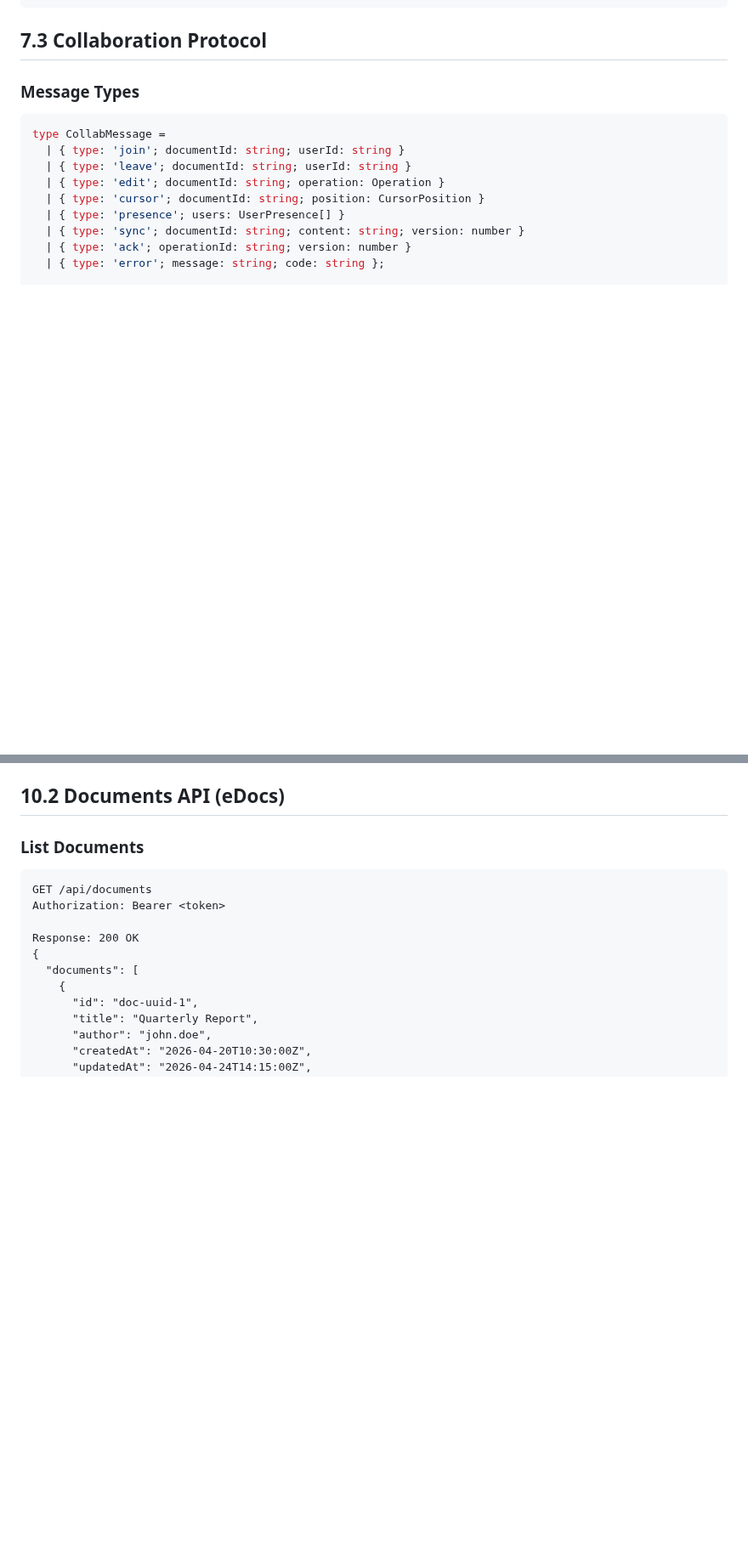
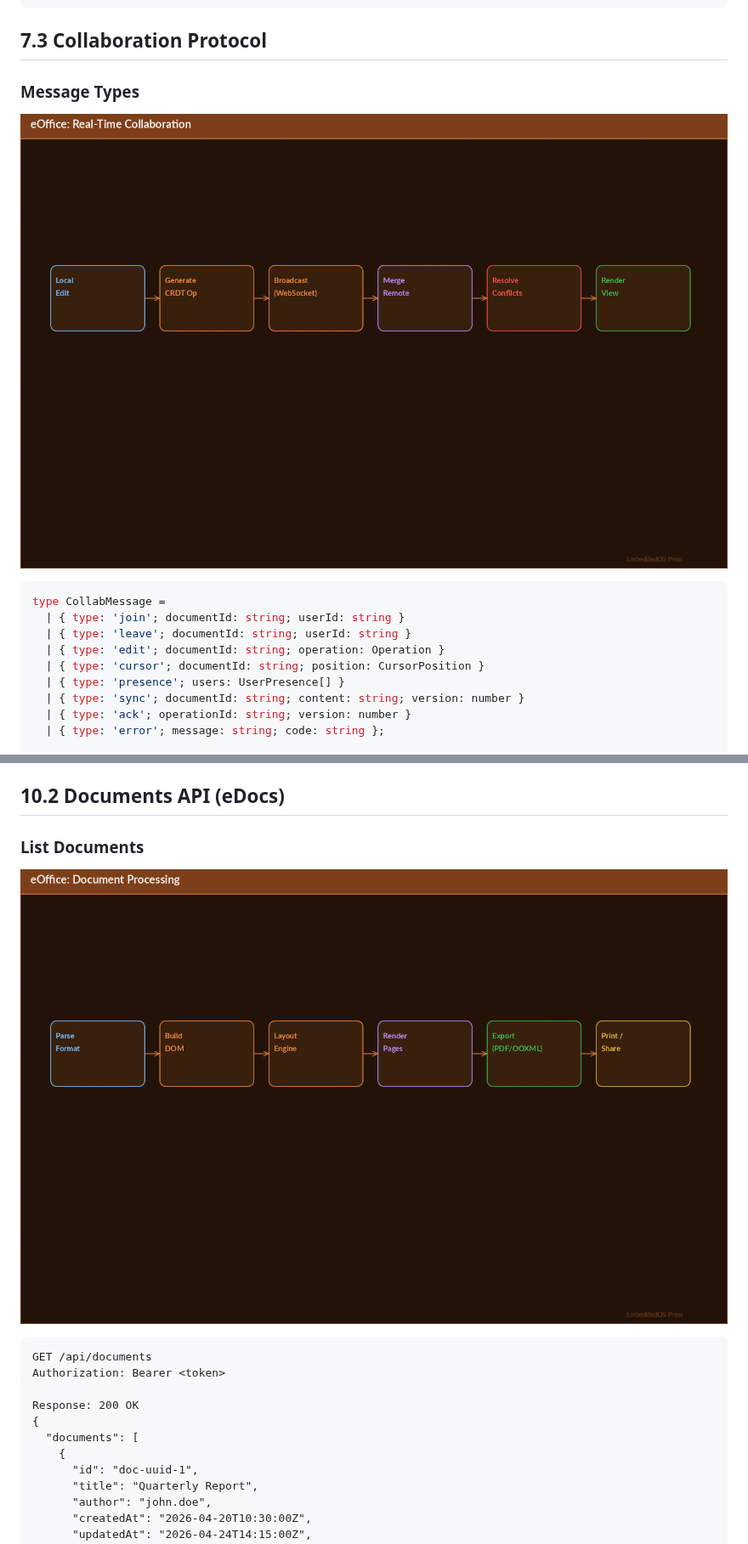
Before and after one commit to embeddedos-org/eOffice, a Markdown page: docs/book/book.md, 2 parts joined by grey strips. Shown at 85% size. Drawn GitHub-style; pictures changed too: docs/book/images/collab-sync.png (added), docs/book/images/doc-pipeline.png (added); blank space fills up the shorter version.

Commit message:
feat(book): add comprehensive technical diagrams — data flows, security, protocols, pipelines
- eBoot: +2 (secure boot chain, firmware update pipeline) = 5 total
- eAI: +2 (8-layer security, sensor-to-action data flow) = 4 total
- eIPC: +2 (wire protocol format, transport comparison) = 3 total
- eDB: +2 (query execution pipeline, replication architecture) = 3 total
- All others: +2 each (product-specific flows + pipelines) = 3 each
- Total: 45 colorful technical diagrams across 14 products

````diff
--- a/docs/book/book.md
+++ b/docs/book/book.md
@@ -1710,6 +1710,9 @@ and other content types with live cursor tracking and conflict resolution.
 
 ### Message Types
 
+![Figure: eOffice Real-Time Collaboration — CRDT operations, WebSocket broadcast, conflict resolution](images/collab-sync.png)
+
+
 ```typescript
 type CollabMessage =
   | { type: 'join'; documentId: string; userId: string }
@@ -2169,6 +2172,9 @@ Response: 200 OK
 ## 10.2 Documents API (eDocs)
 
 ### List Documents
+
+![Figure: eOffice Document Processing Pipeline — parse, build DOM, layout, render, export](images/doc-pipeline.png)
+
 
 ```http
 GET /api/documents
````
